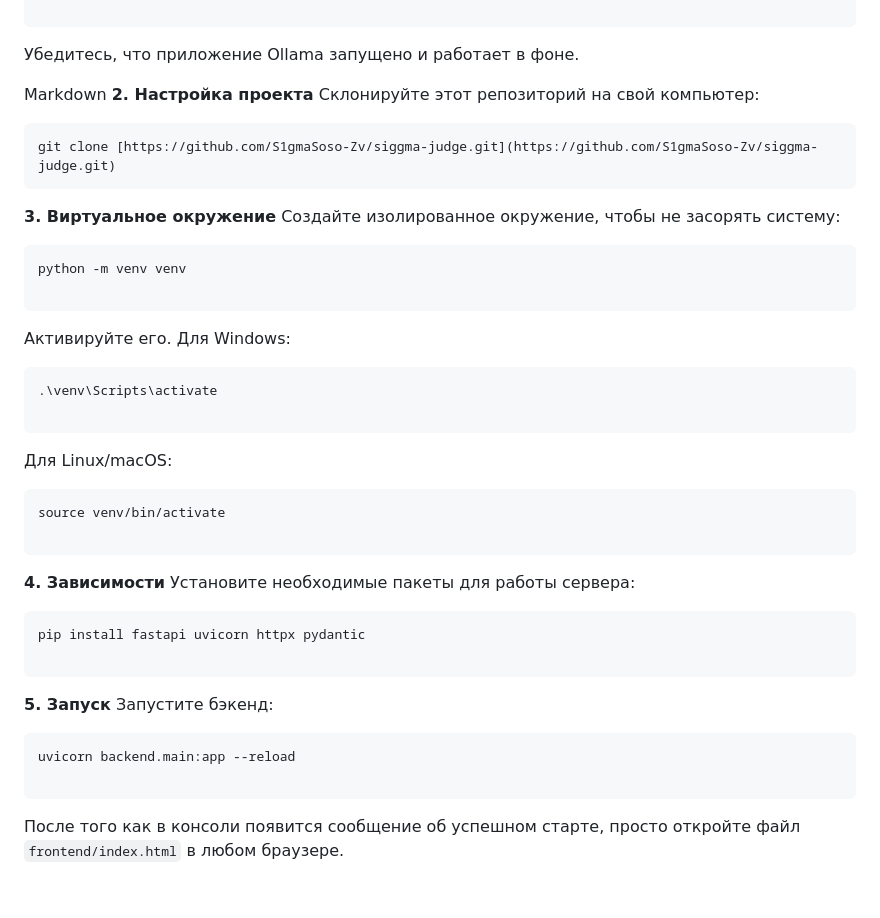
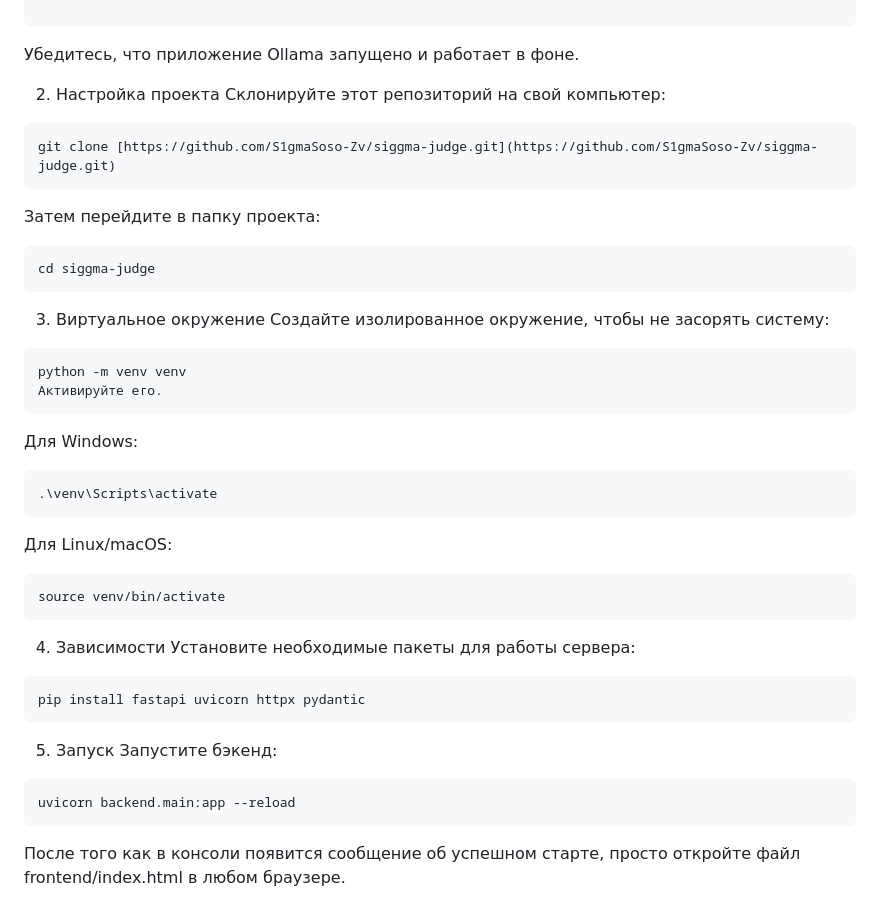
Before and after one commit to S1gmaSoso-Zv/siggma-judge, a Markdown page: README.md, the part around the change. Rendered like a GitHub page.

````diff
--- a/README.md
+++ b/README.md
@@ -35,50 +35,44 @@ ollama run mistral
 
 Убедитесь, что приложение Ollama запущено и работает в фоне.
 
-Markdown
-**2. Настройка проекта**
+2. Настройка проекта
 Склонируйте этот репозиторий на свой компьютер:
-```bash
+
+```Bash
 git clone [https://github.com/S1gmaSoso-Zv/siggma-judge.git](https://github.com/S1gmaSoso-Zv/siggma-judge.git)
 ```
+Затем перейдите в папку проекта:
 
-**3. Виртуальное окружение**
+```Bash
+cd siggma-judge
+```
+3. Виртуальное окружение
 Создайте изолированное окружение, чтобы не засорять систему:
 
-```bash
+```Bash
 python -m venv venv
-
+Активируйте его.
 ```
-
-Активируйте его.
 Для Windows:
 
-```bash
+```Bash
 .\venv\Scripts\activate
-
 ```
-
 Для Linux/macOS:
 
-```bash
+```Bash
 source venv/bin/activate
-
 ```
-
-**4. Зависимости**
+4. Зависимости
 Установите необходимые пакеты для работы сервера:
 
-```bash
+```Bash
 pip install fastapi uvicorn httpx pydantic
-
 ```
-
-**5. Запуск**
+5. Запуск
 Запустите бэкенд:
 
-```bash
+```Bash
 uvicorn backend.main:app --reload
-
 ```
-
-После того как в консоли появится сообщение об успешном старте, просто откройте файл `frontend/index.html` в любом браузере.
+После того как в консоли появится сообщение об успешном старте, просто откройте файл frontend/index.html в любом браузере.
````
